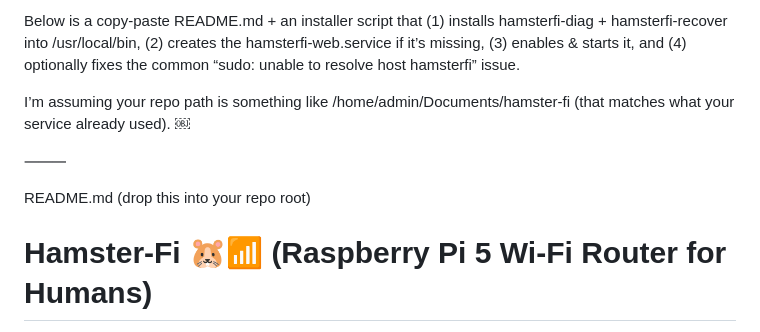
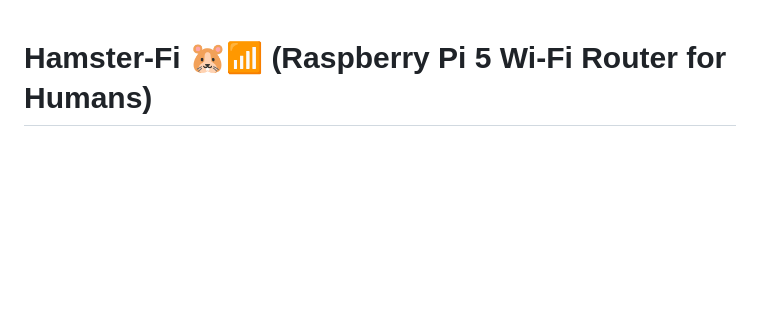
Before and after one commit to Karl9Doniz/hamster-fi, a Markdown page: README.md, the part around the change. GitHub-like rendering; blank space fills up the shorter version.

```diff
--- a/README.md
+++ b/README.md
@@ -1,11 +1,3 @@
-Below is a copy-paste README.md + an installer script that (1) installs hamsterfi-diag + hamsterfi-recover into /usr/local/bin, (2) creates the hamsterfi-web.service if it’s missing, (3) enables & starts it, and (4) optionally fixes the common “sudo: unable to resolve host hamsterfi” issue.
-
-I’m assuming your repo path is something like /home/admin/Documents/hamster-fi (that matches what your service already used).  ￼
-
-⸻
-
-README.md (drop this into your repo root)
-
 # Hamster-Fi 🐹📶 (Raspberry Pi 5 Wi-Fi Router for Humans)
 
 A tiny “Wi-Fi for hamsters” router appliance for Raspberry Pi (5) with a **Quick Wizard** and **Advanced** settings.
```
